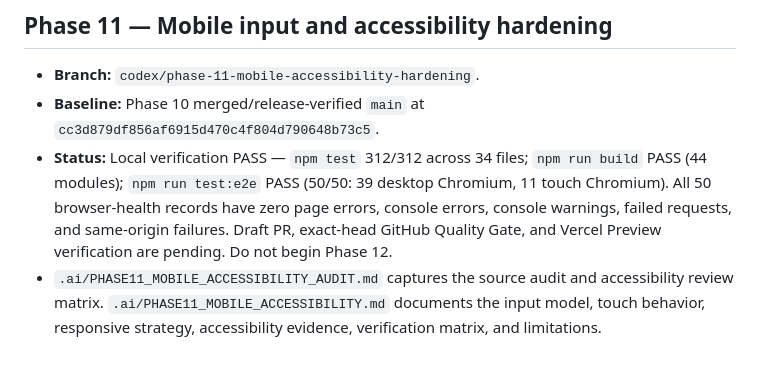
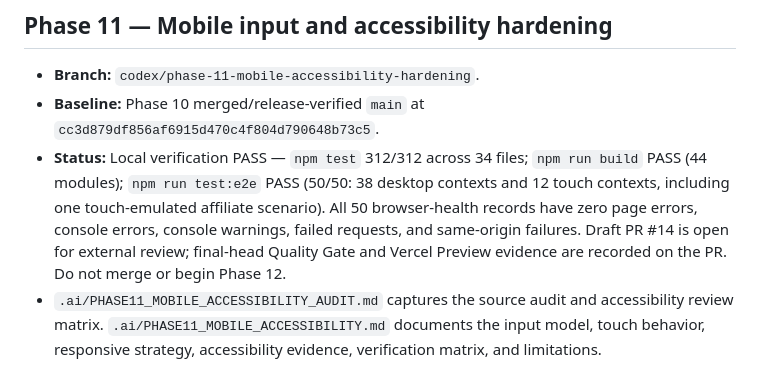
Before and after one commit to jadhavamey2004-netizen/backyard-havoc, a Markdown page: .ai/PROJECT_STATE.md, the part around the change. Rendered like a GitHub page.

Commit message:
docs: clarify Phase 11 input-context evidence

```diff
--- a/.ai/PROJECT_STATE.md
+++ b/.ai/PROJECT_STATE.md
@@ -4,7 +4,7 @@
 
 - **Branch:** `codex/phase-11-mobile-accessibility-hardening`.
 - **Baseline:** Phase 10 merged/release-verified `main` at `cc3d879df856af6915d470c4f804d790648b73c5`.
-- **Status:** Local verification PASS — `npm test` 312/312 across 34 files; `npm run build` PASS (44 modules); `npm run test:e2e` PASS (50/50: 39 desktop Chromium, 11 touch Chromium). All 50 browser-health records have zero page errors, console errors, console warnings, failed requests, and same-origin failures. Draft PR, exact-head GitHub Quality Gate, and Vercel Preview verification are pending. Do not begin Phase 12.
+- **Status:** Local verification PASS — `npm test` 312/312 across 34 files; `npm run build` PASS (44 modules); `npm run test:e2e` PASS (50/50: 38 desktop contexts and 12 touch contexts, including one touch-emulated affiliate scenario). All 50 browser-health records have zero page errors, console errors, console warnings, failed requests, and same-origin failures. Draft PR #14 is open for external review; final-head Quality Gate and Vercel Preview evidence are recorded on the PR. Do not merge or begin Phase 12.
 - `.ai/PHASE11_MOBILE_ACCESSIBILITY_AUDIT.md` captures the source audit and accessibility review matrix. `.ai/PHASE11_MOBILE_ACCESSIBILITY.md` documents the input model, touch behavior, responsive strategy, accessibility evidence, verification matrix, and limitations.
 
 ## Phase 10 — Local progression, Garage, and Challenges
```
Also changed, not shown: .ai/PHASE11_MOBILE_ACCESSIBILITY.md (+2 -2 lines), .ai/PHASE11_MOBILE_ACCESSIBILITY_AUDIT.md (+1 -1 lines).
